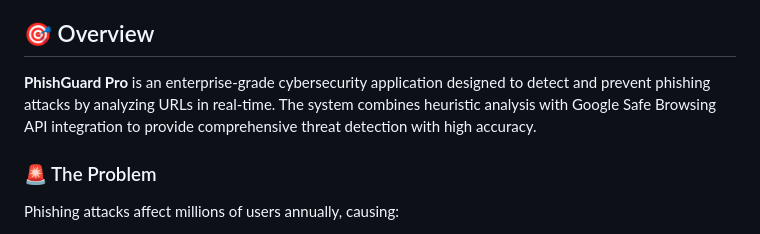
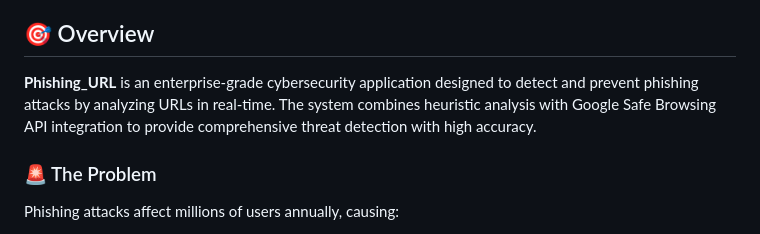
Before and after one commit to Jeevan4125/Phishing-URL-Scan, a Markdown page: README.md, the part around the change. Drawn GitHub-style.

Commit message:
Update application name from PhishGuard Pro to Phishing_URL

```diff
--- a/README.md
+++ b/README.md
@@ -25,7 +25,7 @@
 
 ## 🎯 Overview
 
-**PhishGuard Pro** is an enterprise-grade cybersecurity application designed to detect and prevent phishing attacks by analyzing URLs in real-time. The system combines heuristic analysis with Google Safe Browsing API integration to provide comprehensive threat detection with high accuracy.
+**Phishing_URL** is an enterprise-grade cybersecurity application designed to detect and prevent phishing attacks by analyzing URLs in real-time. The system combines heuristic analysis with Google Safe Browsing API integration to provide comprehensive threat detection with high accuracy.
 
 ### 🚨 The Problem
 Phishing attacks affect millions of users annually, causing:
```
